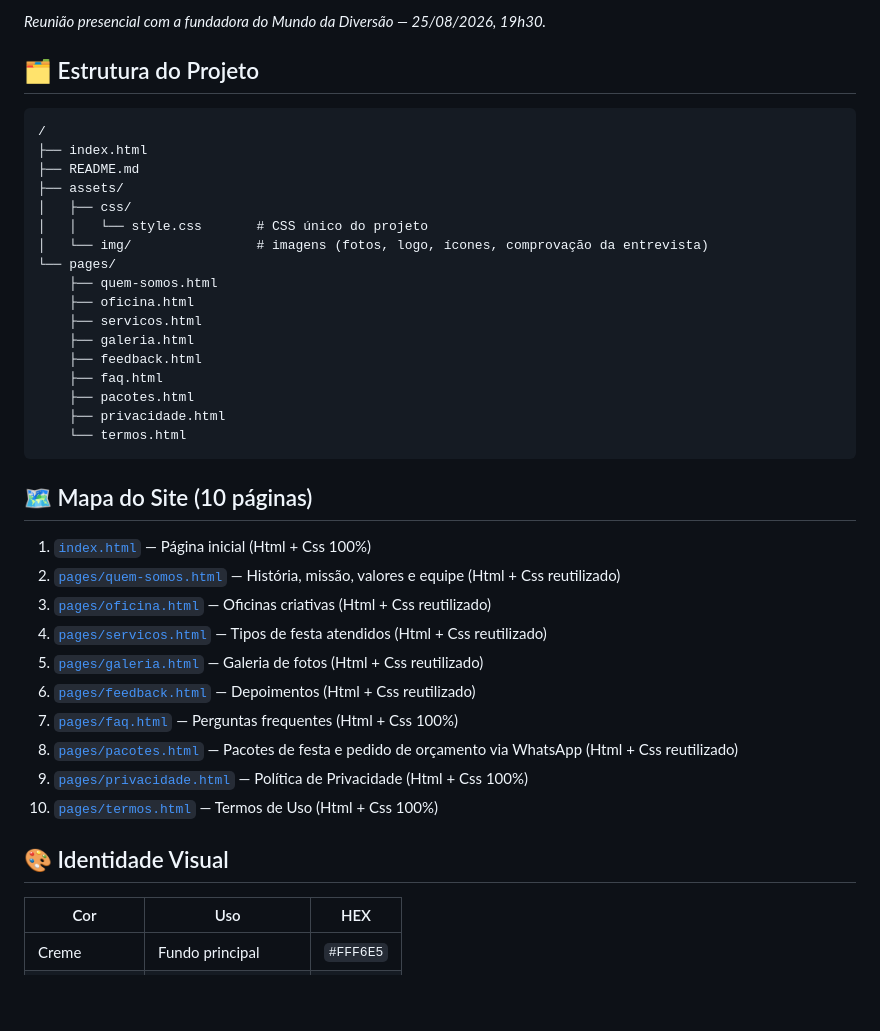
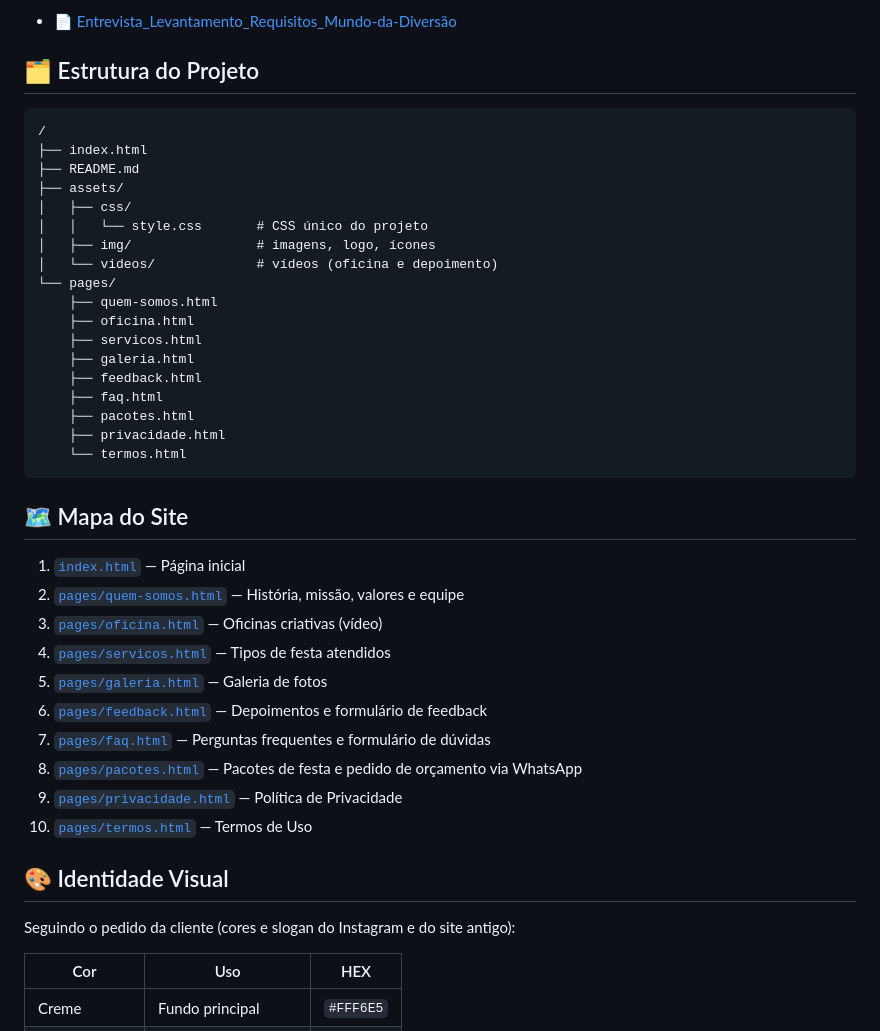
Before and after one commit to MarcosUkyo/MundoDaDiversao, a Markdown page: README.md, the part around one of its changes. Drawn GitHub-style; blank space fills up the shorter version.

````diff
--- a/README.md
+++ b/README.md
@@ -46,5 +48,5 @@ Durante a conversa, a equipe apresentou a proposta do projeto acadêmico e Victo
 
-*Reunião presencial com a fundadora do Mundo da Diversão — 25/08/2026, 19h30.*
+- 📄 [Entrevista_Levantamento_Requisitos_Mundo-da-Diversão](https://acadcruzeirodosul-my.sharepoint.com/:w:/g/personal/marcos_cunha008_cs_cruzeirodosul_edu_br/IQB1h5tKD1zyRZ6T_7FYgdqyAb0CU4KNhOA4OEOBibnhdsM?e=ZcTexj)
 
 ## 🗂️ Estrutura do Projeto
 
@@ -55,7 +57,8 @@ Durante a conversa, a equipe apresentou a proposta do projeto acadêmico e Victo
 ├── assets/
 │   ├── css/
 │   │   └── style.css       # CSS único do projeto
-│   └── img/                # imagens (fotos, logo, ícones, comprovação da entrevista)
+│   ├── img/                # imagens, logo, ícones
+│   └── videos/             # vídeos (oficina e depoimento)
 └── pages/
     ├── quem-somos.html
     ├── oficina.html
@@ -68,20 +71,22 @@ Durante a conversa, a equipe apresentou a proposta do projeto acadêmico e Victo
     └── termos.html
 ```
 
-## 🗺️ Mapa do Site (10 páginas)
+## 🗺️ Mapa do Site
 
-1. [`index.html`](https://marcosukyo.github.io/MundoDaDiversao/index.html) — Página inicial (Html + Css 100%)
-2. [`pages/quem-somos.html`](https://marcosukyo.github.io/MundoDaDiversao/pages/quem-somos.html) — História, missão, valores e equipe (Html + Css reutilizado)
-3. [`pages/oficina.html`](https://marcosukyo.github.io/MundoDaDiversao/pages/oficina.html) — Oficinas criativas (Html + Css reutilizado)
-4. [`pages/servicos.html`](https://marcosukyo.github.io/MundoDaDiversao/pages/servicos.html) — Tipos de festa atendidos (Html + Css reutilizado)
-5. [`pages/galeria.html`](https://marcosukyo.github.io/MundoDaDiversao/pages/galeria.html) — Galeria de fotos (Html + Css reutilizado)
-6. [`pages/feedback.html`](https://marcosukyo.github.io/MundoDaDiversao/pages/feedback.html) — Depoimentos (Html + Css reutilizado)
-7. [`pages/faq.html`](https://marcosukyo.github.io/MundoDaDiversao/pages/faq.html) — Perguntas frequentes (Html + Css 100%)
-8. [`pages/pacotes.html`](https://marcosukyo.github.io/MundoDaDiversao/pages/pacotes.html) — Pacotes de festa e pedido de orçamento via WhatsApp (Html + Css reutilizado)
-9. [`pages/privacidade.html`](https://marcosukyo.github.io/MundoDaDiversao/pages/privacidade.html) — Política de Privacidade (Html + Css 100%)
-10. [`pages/termos.html`](https://marcosukyo.github.io/MundoDaDiversao/pages/termos.html) — Termos de Uso (Html + Css 100%)
+1. [`index.html`](https://marcosukyo.github.io/MundoDaDiversao/index.html) — Página inicial
+2. [`pages/quem-somos.html`](https://marcosukyo.github.io/MundoDaDiversao/pages/quem-somos.html) — História, missão, valores e equipe
+3. [`pages/oficina.html`](https://marcosukyo.github.io/MundoDaDiversao/pages/oficina.html) — Oficinas criativas (vídeo)
+4. [`pages/servicos.html`](https://marcosukyo.github.io/MundoDaDiversao/pages/servicos.html) — Tipos de festa atendidos
+5. [`pages/galeria.html`](https://marcosukyo.github.io/MundoDaDiversao/pages/galeria.html) — Galeria de fotos
+6. [`pages/feedback.html`](https://marcosukyo.github.io/MundoDaDiversao/pages/feedback.html) — Depoimentos e formulário de feedback
+7. [`pages/faq.html`](https://marcosukyo.github.io/MundoDaDiversao/pages/faq.html) — Perguntas frequentes e formulário de dúvidas
+8. [`pages/pacotes.html`](https://marcosukyo.github.io/MundoDaDiversao/pages/pacotes.html) — Pacotes de festa e pedido de orçamento via WhatsApp
+9. [`pages/privacidade.html`](https://marcosukyo.github.io/MundoDaDiversao/pages/privacidade.html) — Política de Privacidade
+10. [`pages/termos.html`](https://marcosukyo.github.io/MundoDaDiversao/pages/termos.html) — Termos de Uso
 
 ## 🎨 Identidade Visual
+
+Seguindo o pedido da cliente (cores e slogan do Instagram e do site antigo):
 
 | Cor | Uso | HEX |
 |---|---|---|
````
Also changed, not shown: other parts of README.md (+45 -19 lines).
